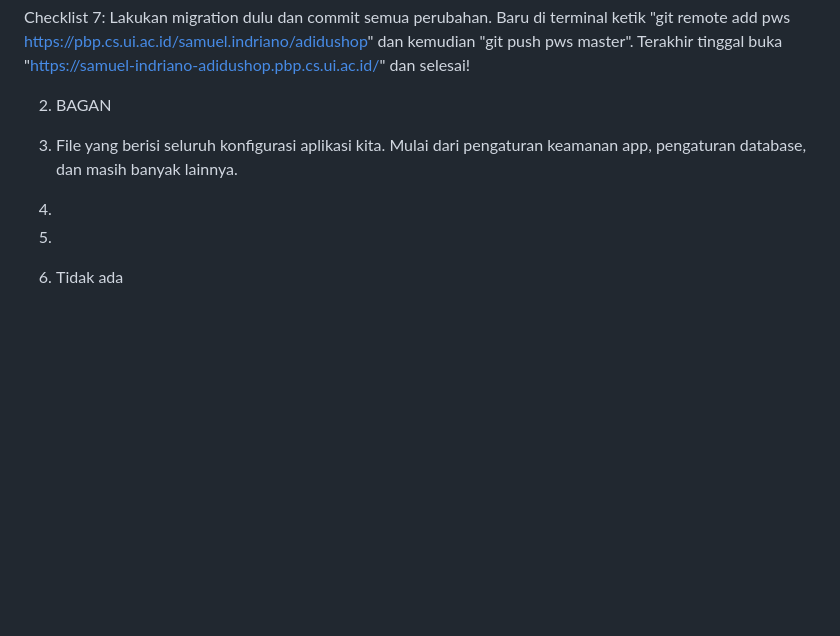
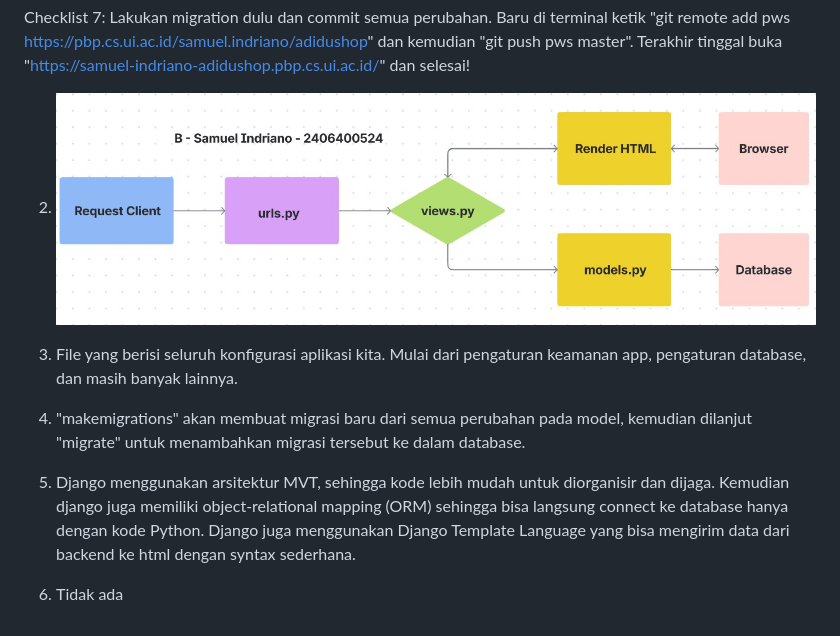
Before and after one commit to samindriano/adidu-pbp, a Markdown page: README.md, the part around the change. GitHub-like rendering; pictures changed too: bagan-django.jpg (added); blank space fills up the shorter version.

Commit message:
8/9/25 Tugas 2 DONE

```diff
--- a/README.md
+++ b/README.md
@@ -23,12 +23,12 @@ Kedua untuk konfigurasi routing pada URL proyek, urls.py di direktori adidu_shop
 Checklist 7: Lakukan migration dulu dan commit semua perubahan. Baru di terminal ketik "git remote add pws https://pbp.cs.ui.ac.id/samuel.indriano/adidushop" dan kemudian "git push pws master". Terakhir tinggal buka "https://samuel-indriano-adidushop.pbp.cs.ui.ac.id/" dan selesai!
 
 
-2. BAGAN
+2. ![Bagan Alur App Django](bagan-django.jpg)
 
 3. File yang berisi seluruh konfigurasi aplikasi kita. Mulai dari pengaturan keamanan app, pengaturan database, dan masih banyak lainnya.
 
-4.
+4. "makemigrations" akan membuat migrasi baru dari semua perubahan pada model, kemudian dilanjut "migrate" untuk menambahkan migrasi tersebut ke dalam database.
 
-5.
+5. Django menggunakan arsitektur MVT, sehingga kode lebih mudah untuk diorganisir dan dijaga. Kemudian django juga memiliki object-relational mapping (ORM) sehingga bisa langsung connect ke database hanya dengan kode Python. Django juga menggunakan Django Template Language yang bisa mengirim data dari backend ke html dengan syntax sederhana.
 
 6. Tidak ada
```
